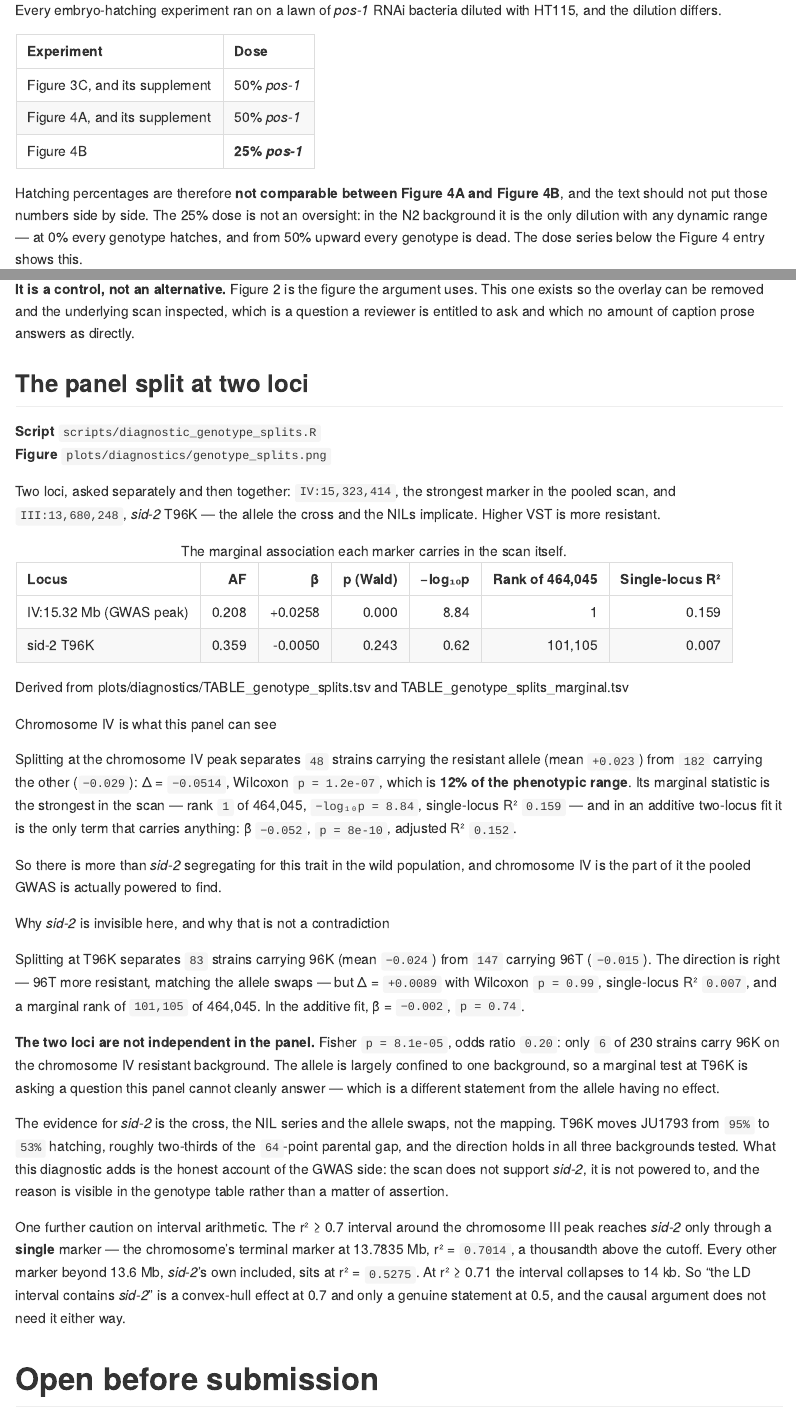
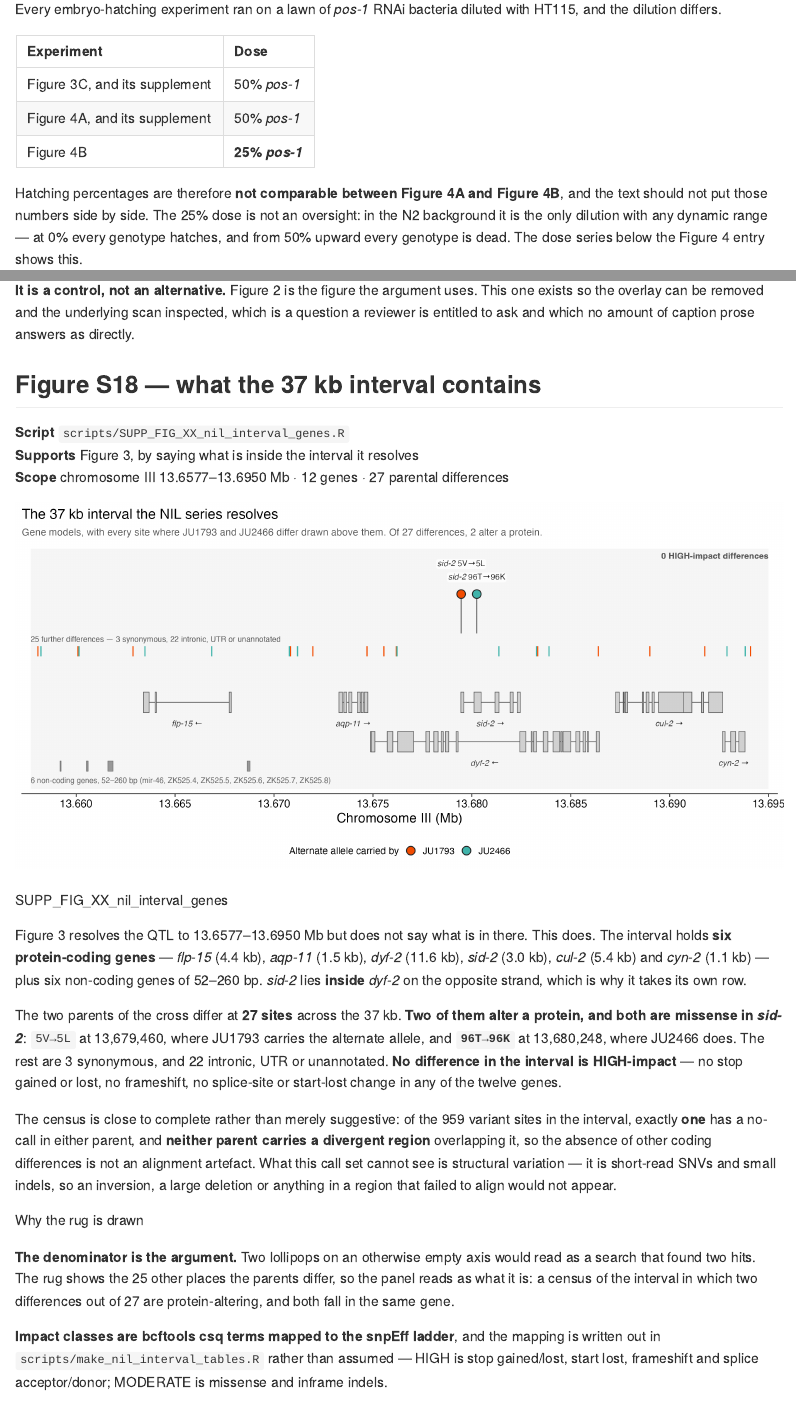
Before and after one commit to Thatguy027/Bulk_GWA_Manuscript, an R Markdown document (FIGURE_REPORT.Rmd): the page in a window 1100 px wide, from 4650 px down before the commit and from 4680 px down after it, so that both start at the same text, and a second part further down, joined at a grey line. Rendered offline with R 4.5, knitr and Pandoc, with nearby package versions; some code elsewhere in the file could not run offline.

Commit message:
Add Figure S18: what the 37 kb NIL interval actually contains
Figure 3 resolves the chromosome III QTL to 13.6577-13.6950 Mb and then stops.
The question a reader asks next is which genes those 37 kb hold and which of
them differ between the parents of the cross in a way that could change a
protein. This answers it.

Six protein-coding genes -- flp-15, aqp-11, dyf-2, sid-2, cul-2, cyn-2 -- plus
six non-coding genes of 52-260 bp, which are drawn as ticks rather than
labelled because at 37 kb across a page their names collide. sid-2 sits inside
dyf-2 on the opposite strand, so they take separate rows.

JU1793 and JU2466 differ at 27 sites in the interval. Two alter a protein and
both are missense in sid-2: 5V>5L at 13,679,460 carried by JU1793, and 96T>96K
at 13,680,248 carried by JU2466 -- the residue edited in Figure 4. The other 25
are 3 synonymous and 22 intronic, UTR or unannotated. Nothing in the interval
is HIGH-impact: no stop gained or lost, no frameshift, no splice-site change,
no start lost, in any of the twelve genes.

The rug of those other 25 differences is drawn deliberately. Two lollipops on
an empty axis read as a search that returned two hits; with the denominator
visible the panel reads as a census. For the same reason the zero HIGH-impact
count is annotated on the panel rather than left as an absence, and the shape
legend is suppressed while the class is empty.

Two caveats are in the caption because they decide how far the claim goes. Of
the 959 variant sites in the interval exactly one has a no-call in either
parent, and neither parent carries a divergent region overlapping it, so the
absence of other coding differences is not a coverage artefact -- but this is a
short-read SNV and small-indel call set, so structural variation is invisible
to it.

Built in two pieces so the figure runs from a clone: make_nil_interval_tables.R
extracts from the BCSQ-annotated CeNDR release (20231213, 10 GB) and the
WormBase WS283 csq GFF3 into three small tables under supplemental_data/mapping,
and the figure script reads only those. bcftools csq emits consequence terms
rather than snpEff's impact ladder, so that mapping is written out in the
extractor instead of assumed.

Numbered S18 and appended to FIGS and LABELS rather than slotted after Figure 3,
per the convention recorded there: inserting mid-list would renumber S1-S17 and
silently invalidate references already written.

Co-Authored-By: Claude Opus 5 (1M context) <noreply@anthropic.com>

````diff
--- a/FIGURE_REPORT.Rmd
+++ b/FIGURE_REPORT.Rmd
@@ -2790,6 +2792,61 @@ inspected, which is a question a reviewer is entitled to ask and which no
 amount of caption prose answers as directly.
 :::
 
+## Figure S18 — what the 37 kb interval contains
+
+::: meta
+**Script** `scripts/SUPP_FIG_XX_nil_interval_genes.R`<br>
+**Supports** Figure 3, by saying what is inside the interval it resolves<br>
+**Scope** chromosome III 13.6577–13.6950 Mb · 12 genes · 27 parental differences
+:::
+
+::: plate
+```{r fig-s18, fig.alt="Gene models across the 37 kb interval on chromosome III, with sites where JU1793 and JU2466 differ drawn above them: two lollipops for the protein-altering missense variants in sid-2, and a rug of the remaining differences."}
+include_graphics("plots/SUPP_FIG_XX_nil_interval_genes.png")
+```
+<p class="filecap">SUPP_FIG_XX_nil_interval_genes</p>
+:::
+
+Figure 3 resolves the QTL to 13.6577–13.6950 Mb but does not say what is in
+there. This does. The interval holds **six protein-coding genes** — *flp-15*
+(4.4 kb), *aqp-11* (1.5 kb), *dyf-2* (11.6 kb), *sid-2* (3.0 kb), *cul-2*
+(5.4 kb) and *cyn-2* (1.1 kb) — plus six non-coding genes of 52–260 bp.
+*sid-2* lies **inside** *dyf-2* on the opposite strand, which is why it takes
+its own row.
+
+::: derived
+The two parents of the cross differ at **27 sites** across the 37 kb. **Two of
+them alter a protein, and both are missense in *sid-2***: `5V→5L` at
+13,679,460, where JU1793 carries the alternate allele, and **`96T→96K`** at
+13,680,248, where JU2466 does. The rest are 3 synonymous, and 22 intronic, UTR
+or unannotated. **No difference in the interval is HIGH-impact** — no stop
+gained or lost, no frameshift, no splice-site or start-lost change in any of
+the twelve genes.
+
+The census is close to complete rather than merely suggestive: of the 959
+variant sites in the interval, exactly **one** has a no-call in either parent,
+and **neither parent carries a divergent region** overlapping it, so the
+absence of other coding differences is not an alignment artefact. What this
+call set cannot see is structural variation — it is short-read SNVs and small
+indels, so an inversion, a large deletion or anything in a region that failed
+to align would not appear.
+:::
+
+::: aside
+[Why the rug is drawn]{.ch}
+
+**The denominator is the argument.** Two lollipops on an otherwise empty axis
+would read as a search that found two hits. The rug shows the 25 other places
+the parents differ, so the panel reads as what it is: a census of the interval
+in which two differences out of 27 are protein-altering, and both fall in the
+same gene.
+
+**Impact classes are bcftools csq terms mapped to the snpEff ladder**, and the
+mapping is written out in `scripts/make_nil_interval_tables.R` rather than
+assumed — HIGH is stop gained/lost, start lost, frameshift and splice
+acceptor/donor; MODERATE is missense and inframe indels.
+:::
+
 ## The panel split at two loci
 
 **Script** `scripts/diagnostic_genotype_splits.R`<br>
--- /dev/null
+++ b/scripts/SUPP_FIG_XX_nil_interval_genes.R
@@ -0,0 +1,173 @@
+## Supplement -- what the 37 kb NIL interval contains -------------------------
+##
+##   Rscript scripts/SUPP_FIG_XX_nil_interval_genes.R
+##     -> plots/SUPP_FIG_XX_nil_interval_genes.{pdf,png}
+##
+## Gene models across 13.6577-13.6950 Mb of chromosome III, the interval the
+## NIL series of Figure 3 resolves, with every site where the two parents of
+## the cross differ drawn above them: protein-altering sites as lollipops,
+## everything else as a rug so the denominator is visible.
+##
+## WHY THE RUG IS THERE. "Two missense changes in sid-2" is only an argument
+## if the reader can see it is two OF something. The parents differ at 27 sites
+## across these 37 kb; 2 are protein-altering, 3 synonymous, 22 intronic, UTR
+## or unannotated. Drawing only the lollipops would let the panel be read as a
+## search that found two hits rather than a census that found two.
+##
+## Colour is which parent carries the alternate allele, matching Figure 3's
+## palette. Impact class is the lollipop head's outline, and the count of
+## HIGH-impact differences -- zero -- is stated on the panel rather than left
+## to be inferred from an absence.
+##
+## Runs from a clone: reads only the three staged tables. They are extracted
+## from the BCSQ-annotated CeNDR VCF and a WormBase GFF3 by
+## scripts/make_nil_interval_tables.R, which documents the consequence-to-
+## impact mapping.
+## ---------------------------------------------------------------------------
+
+suppressPackageStartupMessages({
+  library(tidyverse); library(ggtext)
+})
+
+MAP <- "supplemental_data/mapping"
+OUT <- "plots"
+FROM <- 13657700; TO <- 13695000
+COL_JU1793 <- "#F34C00"; COL_JU2466 <- "#40B4AB"; COL_REGION <- "#4D4D4D"
+msg <- function(...) cat(format(Sys.time(), "[%H:%M:%S] "), ..., "\n", sep = "")
+
+genes <- read_tsv(file.path(MAP, "nil_interval_genes.tsv"), show_col_types = FALSE)
+exons <- read_tsv(file.path(MAP, "nil_interval_exons.tsv"), show_col_types = FALSE)
+var   <- read_tsv(file.path(MAP, "nil_interval_parent_variants.tsv"), show_col_types = FALSE) %>%
+  mutate(impact = factor(impact, levels = c("HIGH","MODERATE","LOW","MODIFIER")),
+         ## 0/0 in JU1793 means JU2466 carries the alternate allele
+         alt.parent = ifelse(gt.JU1793 == "0/0", "JU2466", "JU1793"))
+stopifnot(nrow(genes) > 0, nrow(var) > 0)
+
+## ---------------------------------------------------------------------------
+## pack genes into rows so nothing overlaps -- sid-2 sits inside dyf-2 on the
+## opposite strand, so a single row is not an option
+## ---------------------------------------------------------------------------
+## The six non-coding genes here are 52-260 bp -- at 37 kb across a page they
+## are a pixel wide, and their names collide into illegibility. They get their
+## own thin row of ticks, counted on the panel and named in the caption; the
+## protein-coding genes get the labelled rows.
+PAD <- 700
+coding <- genes %>% filter(biotype == "protein_coding") %>% arrange(start) %>%
+  mutate(row = NA_integer_)
+ends <- numeric(0)
+for (i in seq_len(nrow(coding))) {
+  free <- which(ends < coding$start[i] - PAD)
+  r <- if (length(free)) min(free) else length(ends) + 1L
+  coding$row[i] <- r; ends[r] <- coding$end[i]
+}
+NROW_G <- max(coding$row)
+g <- coding %>% mutate(y = -row)
+nc <- genes %>% filter(biotype != "protein_coding") %>%
+  mutate(y = -(NROW_G + 0.62))
+exons <- exons %>% inner_join(g %>% select(wbgene, y), by = "wbgene")
+msg("coding genes ", nrow(g), " in ", NROW_G, " rows; non-coding ", nrow(nc))
+
+GH <- 0.26                                   # half-height of an exon box
+RUG_Y  <- 0.30
+LOLL_0 <- 0.75
+LOLL_1 <- 1.75
+
+lol <- var %>% filter(impact %in% c("HIGH","MODERATE")) %>%
+  mutate(lab = sprintf("*%s* %s", gene, gsub(">", "&rarr;", aa.change)))
+rug <- var %>% filter(!impact %in% c("HIGH","MODERATE"))
+n_high <- sum(var$impact == "HIGH")
+
+## stagger lollipop labels if two sit close together
+lol <- lol %>% arrange(pos) %>%
+  mutate(lab.y = LOLL_1 + 0.30 + 0.34 * (seq_len(n()) %% 2))
+
+p <- ggplot() +
+  ## the interval itself
+  annotate("rect", xmin = FROM/1e6, xmax = TO/1e6,
+           ymin = -NROW_G - 1.20, ymax = LOLL_1 + 1.15,
+           fill = COL_REGION, alpha = 0.05) +
+  ## the non-coding genes, as ticks on their own row
+  geom_rect(data = nc, aes(xmin = start/1e6, xmax = end/1e6,
+                           ymin = y - 0.13, ymax = y + 0.13),
+            fill = "grey60", colour = "grey40", linewidth = 0.2) +
+  annotate("richtext", x = FROM/1e6, y = -NROW_G - 1.00,
+           label = sprintf("%d non-coding genes, 52&ndash;260 bp (%s)", nrow(nc),
+                           paste(sort(nc$label), collapse = ", ")),
+           size = 2.3, colour = "grey45", hjust = 0, vjust = 0.5,
+           fill = NA, label.color = NA, label.padding = grid::unit(rep(0, 4), "pt")) +
+  ## gene bodies: a thin line for the span, boxes for the exons
+  geom_segment(data = g, aes(x = start/1e6, xend = end/1e6, y = y, yend = y),
+               linewidth = 0.35, colour = "grey45") +
+  geom_rect(data = exons, aes(xmin = start/1e6, xmax = end/1e6,
+                              ymin = y - GH, ymax = y + GH),
+            fill = "grey82", colour = "grey35", linewidth = 0.25) +
+  geom_richtext(data = g, aes(x = (start + end)/2e6, y = y - GH - 0.20,
+                              label = sprintf("*%s* %s", label, ifelse(strand == "+", "&rarr;", "&larr;"))),
+                size = 2.5, colour = "grey20", vjust = 1, fill = NA, label.color = NA,
+                label.padding = grid::unit(rep(0, 4), "pt")) +
+  ## the rug: every other site the parents differ at
+  geom_segment(data = rug, aes(x = pos/1e6, xend = pos/1e6, y = RUG_Y - 0.13,
+                               yend = RUG_Y + 0.13, colour = alt.parent),
+               linewidth = 0.5) +
+  annotate("richtext", x = FROM/1e6, y = RUG_Y + 0.20,
+           label = sprintf("%d further differences &mdash; %d synonymous, %d intronic, UTR or unannotated",
+                           nrow(rug), sum(var$impact == "LOW"), sum(var$impact == "MODIFIER")),
+           size = 2.35, colour = "grey40", hjust = 0, vjust = 0,
+           fill = NA, label.color = NA, label.padding = grid::unit(rep(0, 4), "pt")) +
+  ## the lollipops
+  geom_segment(data = lol, aes(x = pos/1e6, xend = pos/1e6, y = LOLL_0, yend = LOLL_1),
+               linewidth = 0.4, colour = "grey35") +
+  geom_point(data = lol, aes(x = pos/1e6, y = LOLL_1, fill = alt.parent, shape = impact),
+             size = 3.1, stroke = 0.6, colour = "grey15") +
+  geom_richtext(data = lol, aes(x = pos/1e6, y = lab.y, label = lab),
+                size = 2.5, colour = "grey15", vjust = 0,
+                fill = alpha("white", 0.8), label.color = NA,
+                label.padding = grid::unit(rep(1, 4), "pt")) +
+  annotate("richtext", x = TO/1e6, y = LOLL_1 + 1.05,
+           label = sprintf("**%d HIGH-impact difference%s**", n_high, ifelse(n_high == 1, "", "s")),
+           size = 2.6, colour = if (n_high == 0) "grey35" else "#9E4257",
+           hjust = 1, vjust = 1, fill = NA, label.color = NA,
+           label.padding = grid::unit(rep(0, 4), "pt")) +
+  ## showing an empty HIGH key invites the reader to hunt for a class that is
+  ## not there; the annotation states the zero instead
+  scale_shape_manual(values = c(HIGH = 23, MODERATE = 21), drop = FALSE,
+                     name = "Impact", limits = c("HIGH","MODERATE"),
+                     guide = if (n_high > 0) "legend" else "none") +
+  scale_fill_manual(values = c(JU1793 = COL_JU1793, JU2466 = COL_JU2466),
+                    name = "Alternate allele carried by") +
+  scale_colour_manual(values = c(JU1793 = COL_JU1793, JU2466 = COL_JU2466), guide = "none") +
+  scale_x_continuous(labels = function(x) sprintf("%.3f", x),
+                     breaks = scales::pretty_breaks(6),
+                     expand = expansion(mult = 0.012)) +
+  scale_y_continuous(breaks = NULL, expand = expansion(mult = 0.02)) +
+  guides(fill = guide_legend(override.aes = list(shape = 21, size = 3.1), order = 1)) +
+  labs(x = "Chromosome III (Mb)", y = NULL,
+       title = "The 37 kb interval the NIL series resolves",
+       subtitle = paste0("Gene models, with every site where JU1793 and JU2466 differ drawn above them. ",
+                         "Of ", nrow(var), " differences, ", nrow(lol), " alter a protein.")) +
+  theme_classic(base_size = 11.5) +
+  theme(axis.line.y = element_blank(), axis.ticks.y = element_blank(),
+        axis.line.x = element_line(linewidth = 0.3),
+        axis.ticks.x = element_line(linewidth = 0.3),
+        plot.title = element_markdown(size = 12),
+        plot.subtitle = element_markdown(size = 8.6, colour = "grey35"),
+        plot.title.position = "plot",
+        legend.position = "bottom", legend.box = "horizontal",
+        legend.key.size = grid::unit(9, "pt"),
+        legend.text = element_text(size = 8), legend.title = element_text(size = 8.4))
+
+ggsave(file.path(OUT, "SUPP_FIG_XX_nil_interval_genes.pdf"), p,
+       width = 9.2, height = 4.4, device = cairo_pdf)
+ggsave(file.path(OUT, "SUPP_FIG_XX_nil_interval_genes.png"), p,
+       width = 9.2, height = 4.4, dpi = 300, bg = "white")
+msg("wrote SUPP_FIG_XX_nil_interval_genes.{pdf,png}")
+
+cat("\n== protein-coding genes in the interval ==\n")
+print(as.data.frame(g %>%
+        transmute(gene = label, strand, start, end, kb = round((end - start)/1000, 1))),
+      row.names = FALSE)
+cat("\n== non-coding genes (drawn as ticks, named in the caption) ==\n")
+print(as.data.frame(nc %>% transmute(gene = label, biotype, strand,
+                                     bp = end - start)), row.names = FALSE)
+cat("\n== the protein-altering differences ==\n")
+print(as.data.frame(lol %>% select(pos, ref, alt, gene, aa.change, alt.parent)), row.names = FALSE)
--- /dev/null
+++ b/scripts/make_nil_interval_tables.R
@@ -0,0 +1,157 @@
+## Stage the gene content and parental variation of the 37 kb NIL interval ----
+##
+##   Rscript scripts/make_nil_interval_tables.R
+##     <BCSQ VCF>, <WS283 csq GFF3>
+##     -> supplemental_data/mapping/nil_interval_genes.tsv
+##        supplemental_data/mapping/nil_interval_exons.tsv
+##        supplemental_data/mapping/nil_interval_parent_variants.tsv
+##
+## WHY THIS EXISTS
+## Figure 3 resolves the chromosome III QTL to 13.6577-13.6950 Mb but does not
+## say what is inside it. The question a reader asks next is which genes those
+## 37 kb hold and which of them differ between the two parents of the cross in
+## a way that could change a protein. Answering it needs the BCSQ-annotated
+## CeNDR VCF (10 GB) and a WormBase GFF3, neither of which can live in the
+## repository -- so the answer is extracted here into three small tables and
+## the figure script reads only those.
+##
+## SOURCES ARE OUTSIDE THIS REPOSITORY. Defaults below; override with
+## CENDR_BCSQ and WS_GFF3. Requires bcftools and tabix on PATH.
+##
+## IMPACT CLASSES. bcftools csq emits consequence terms, not the HIGH/MODERATE
+## impact ladder that snpEff and VEP use, so the mapping is made explicit here
+## rather than assumed:
+##
+##   HIGH      stop_gained, stop_lost, start_lost, frameshift,
+##             splice_acceptor, splice_donor
+##   MODERATE  missense, inframe_insertion, inframe_deletion
+##   LOW       synonymous, splice_region, start_retained, stop_retained
+##   MODIFIER  everything else -- intron, UTR, non-coding, unannotated
+##
+## Every differing site is kept, not only the protein-altering ones, because
+## the denominator is the point: "two missense changes" means little without
+## the 25 other differences it is two of.
+## ---------------------------------------------------------------------------
+
+suppressPackageStartupMessages({library(data.table); library(dplyr); library(readr); library(stringr)})
+
+VCF  <- Sys.getenv("CENDR_BCSQ", "/Users/Stefan/UCLA/Genomics_Data/CeNDR/20231213/bcsq.vcf.gz")
+GFF  <- Sys.getenv("WS_GFF3",    "/Users/Stefan/UCLA/Genomics_Data/Annotations/c_elegans.PRJNA13758.WS283.csq.gff3.gz")
+DIV  <- Sys.getenv("CENDR_DIVERGENT",
+                   "/Users/Stefan/UCLA/Genomics_Data/CeNDR/20231213/20231213_c_elegans_divergent_regions_strain.bed")
+OUT  <- "supplemental_data/mapping"
+CHR  <- "III"; FROM <- 13657700L; TO <- 13695000L     # Figure3_common.R RESOLVED
+PARENTS <- c("JU1793", "JU2466")
+REGION  <- sprintf("%s:%d-%d", CHR, FROM, TO)
+
+for (f in c(VCF, GFF)) if (!file.exists(f)) stop("missing source: ", f, call. = FALSE)
+for (b in c("bcftools", "tabix")) if (!nzchar(Sys.which(b))) stop("need ", b, " on PATH", call. = FALSE)
+msg <- function(...) cat(format(Sys.time(), "[%H:%M:%S] "), ..., "\n", sep = "")
+
+## ---------------------------------------------------------------------------
+## gene models
+## ---------------------------------------------------------------------------
+gff_attr <- function(x, key) {
+  m <- str_match(x, paste0("(?:^|;)", key, "=([^;]*)"))[, 2]
+  m
+}
+raw <- fread(cmd = sprintf("tabix %s %s", shQuote(GFF), REGION), sep = "\t", header = FALSE,
+             col.names = c("chrom","source","feature","start","end","score","strand","frame","attr"))
+msg("GFF rows in the interval: ", nrow(raw))
+
+genes <- raw %>% filter(feature == "gene") %>%
+  transmute(wbgene = gff_attr(attr, "Name"),
+            locus  = gff_attr(attr, "locus"),
+            sequence.name = gff_attr(attr, "sequence_name"),
+            biotype = gff_attr(attr, "biotype"),
+            strand, start, end) %>%
+  mutate(label = coalesce(locus, sequence.name)) %>%
+  arrange(start)
+
+## the locus name often sits on the mRNA rather than the gene, so fill from there
+mrna <- raw %>% filter(feature == "mRNA") %>%
+  transmute(wbgene = sub("^gene:", "", gff_attr(attr, "Parent")),
+            mrna.locus = gff_attr(attr, "locus"),
+            transcript = gff_attr(attr, "Name"))
+genes <- genes %>% left_join(mrna %>% distinct(wbgene, mrna.locus), by = "wbgene") %>%
+  mutate(label = coalesce(locus, mrna.locus, sequence.name)) %>%
+  select(-mrna.locus)
+
+## exons, tagged with the gene they belong to via their transcript
+tx2gene <- mrna %>% select(transcript, wbgene)
+exons <- raw %>% filter(feature == "exon") %>%
+  transmute(transcript = sub("^transcript:", "", gff_attr(attr, "Parent")),
+            strand, start, end) %>%
+  left_join(tx2gene, by = "transcript") %>%
+  left_join(genes %>% select(wbgene, label), by = "wbgene") %>%
+  filter(!is.na(wbgene)) %>% arrange(start)
+
+write_tsv(genes, file.path(OUT, "nil_interval_genes.tsv"))
+write_tsv(exons, file.path(OUT, "nil_interval_exons.tsv"))
+msg("genes: ", nrow(genes), " (", sum(genes$biotype == "protein_coding"), " protein-coding)",
+    "; exon rows: ", nrow(exons))
+
+## ---------------------------------------------------------------------------
+## the two parents' variation
+## ---------------------------------------------------------------------------
+q <- sprintf("bcftools query -r %s -s %s -f '%%POS\\t%%REF\\t%%ALT\\t[%%GT\\t]%%INFO/BCSQ\\n' %s",
+             REGION, paste(PARENTS, collapse = ","), shQuote(VCF))
+v <- fread(cmd = q, sep = "\t", header = FALSE, na.strings = "",
+           col.names = c("pos","ref","alt","gt.JU1793","gt.JU2466","bcsq"))
+msg("sites in the interval: ", nrow(v))
+
+norm_gt <- function(g) gsub("\\|", "/", g)
+v <- v %>% mutate(across(starts_with("gt."), norm_gt),
+                  called = gt.JU1793 != "./." & gt.JU2466 != "./.",
+                  differs = called & gt.JU1793 != gt.JU2466)
+
+HIGH <- "stop_gained|stop_lost|start_lost|frameshift|splice_acceptor|splice_donor"
+MOD  <- "missense|inframe"
+LOW  <- "synonymous|splice_region|start_retained|stop_retained"
+
+## BCSQ packs consequence|gene|transcript|biotype[|strand|aa|nt] and can carry
+## several comma-separated entries; take the most severe, and keep its gene
+sev <- function(s) {
+  if (is.na(s) || s == ".") return("MODIFIER")
+  if (grepl(HIGH, s)) "HIGH" else if (grepl(MOD, s)) "MODERATE"
+  else if (grepl(LOW, s)) "LOW" else "MODIFIER"
+}
+first_field <- function(s, i) {
+  if (is.na(s) || s == ".") return(NA_character_)
+  parts <- strsplit(strsplit(s, ",", fixed = TRUE)[[1]][1], "|", fixed = TRUE)[[1]]
+  if (length(parts) >= i) parts[i] else NA_character_
+}
+var <- v %>% filter(differs) %>%
+  rowwise() %>%
+  mutate(impact      = sev(bcsq),
+         consequence = first_field(bcsq, 1),
+         gene        = first_field(bcsq, 2),
+         transcript  = first_field(bcsq, 3),
+         aa.change   = first_field(bcsq, 6)) %>%
+  ungroup() %>%
+  mutate(consequence = ifelse(is.na(consequence), "unannotated", consequence),
+         impact = factor(impact, levels = c("HIGH","MODERATE","LOW","MODIFIER"))) %>%
+  select(pos, ref, alt, gt.JU1793, gt.JU2466, impact, consequence, gene,
+         transcript, aa.change) %>%
+  arrange(pos)
+write_tsv(var, file.path(OUT, "nil_interval_parent_variants.tsv"))
+
+cat("\n== sites where the parents differ, by impact ==\n")
+print(as.data.frame(var %>% count(impact, .drop = FALSE)), row.names = FALSE)
+cat("\n== the protein-altering ones ==\n")
+print(as.data.frame(var %>% filter(impact %in% c("HIGH","MODERATE")) %>%
+                      select(pos, ref, alt, impact, consequence, gene, aa.change)),
+      row.names = FALSE)
+
+## ---------------------------------------------------------------------------
+## the two caveats that decide how strong the claim can be
+## ---------------------------------------------------------------------------
+cat(sprintf("\nno-call in either parent: %d of %d sites\n", sum(!v$called), nrow(v)))
+if (file.exists(DIV)) {
+  d <- fread(DIV, header = FALSE, select = 1:4,
+             col.names = c("chrom","start","end","strain"))
+  hit <- d %>% filter(chrom == CHR, end > FROM, start < TO, strain %in% PARENTS)
+  cat("divergent regions overlapping the interval in either parent: ", nrow(hit), "\n", sep = "")
+  if (nrow(hit)) print(as.data.frame(hit), row.names = FALSE)
+} else cat("divergent-region BED not found; overlap not checked\n")
+msg("wrote three tables to ", OUT)
````
Also changed, not shown: FIGURE_CAPTIONS.txt (+54 -0 lines), scripts/make_supplemental_data.R (+7 -0 lines), supplemental_data/mapping/nil_interval_exons.tsv (added, +74 -0 lines), supplemental_data/mapping/nil_interval_genes.tsv (added, +13 -0 lines), supplemental_data/mapping/nil_interval_parent_variants.tsv (added, +28 -0 lines), FIGURE_REPORT.md, plots/SUPP_FIG_XX_nil_interval_genes.pdf (added), plots/SUPP_FIG_XX_nil_interval_genes.png (added), FIGURE_REPORT.Rmd (8 more changed lines).
